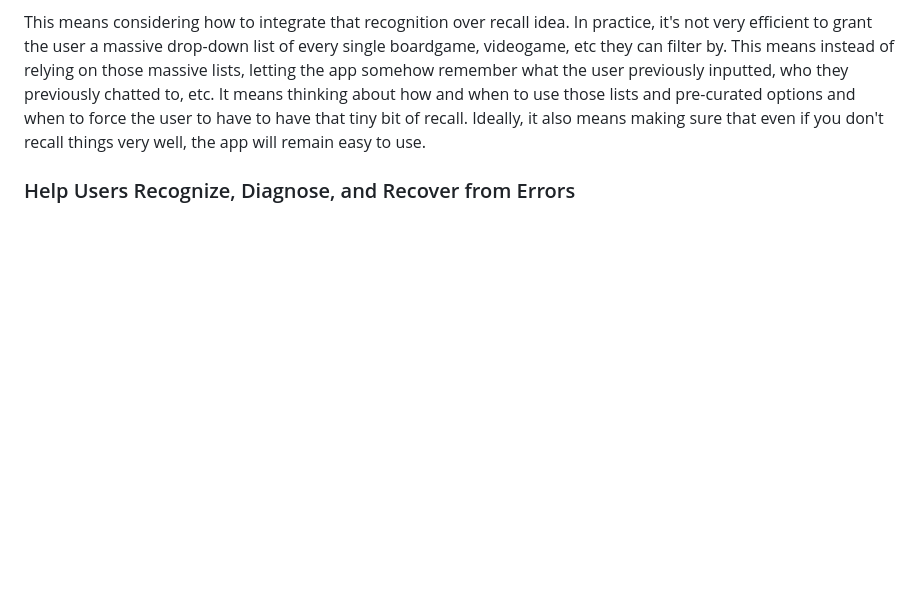
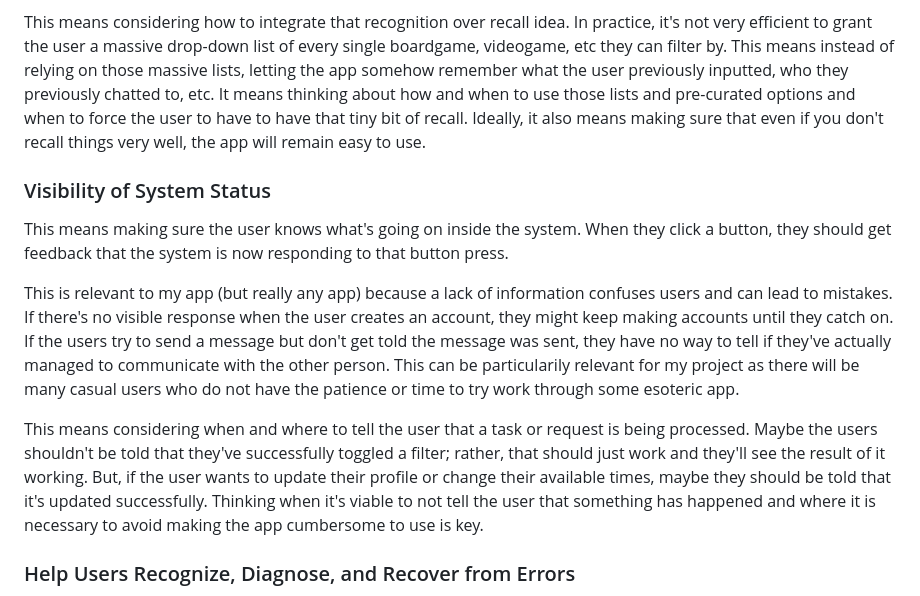
Before and after one commit to Waimea-RDNicholls/300DTD_Assessment, a Markdown page: Design.md, the part around the change printed below. Rendered like a GitHub page; blank space fills up the shorter version.

Commit message:
Adding more UX Principles

```diff
--- a/Design.md
+++ b/Design.md
@@ -122,6 +122,14 @@ With an app that needs a strong filtering system, there is inevitably going to b
 <!-- Replace this text with an explanation of what you will need to consider moving forward and how the project will be impacted by this principle. -->
 This means considering how to integrate that recognition over recall idea. In practice, it's not very efficient to grant the user a massive drop-down list of every single boardgame, videogame, etc they can filter by. This means instead of relying on those massive lists, letting the app somehow remember what the user previously inputted, who they previously chatted to, etc. It means thinking about how and when to use those lists and pre-curated options and when to force the user to have to have that tiny bit of recall. Ideally, it also means making sure that even if you don't recall things very well, the app will remain easy to use.
 
+### Visibility of System Status
+
+This means making sure the user knows what's going on inside the system. When they click a button, they should get feedback that the system is now responding to that button press.
+
+This is relevant to my app (but really any app) because a lack of information confuses users and can lead to mistakes. If there's no visible response when the user creates an account, they might keep making accounts until they catch on. If the users try to send a message but don't get told the message was sent, they have no way to tell if they've actually managed to communicate with the other person. This can be particularily relevant for my project as there will be many casual users who do not have the patience or time to try work through some esoteric app.
+
+This means considering when and where to tell the user that a task or request is being processed. Maybe the users shouldn't be told that they've successfully toggled a filter; rather, that should just work and they'll see the result of it working. But, if the user wants to update their profile or change their available times, maybe they should be told that it's updated successfully. Thinking when it's viable to not tell the user that something has happened and where it is necessary to avoid making the app cumbersome to use is key.
+
 ### Help Users Recognize, Diagnose, and Recover from Errors
 
 <!-- Replace this text with a clear explanation of what the UX design principle means. -->
```
Also changed, not shown: other parts of Design.md (+2 -0 lines).
